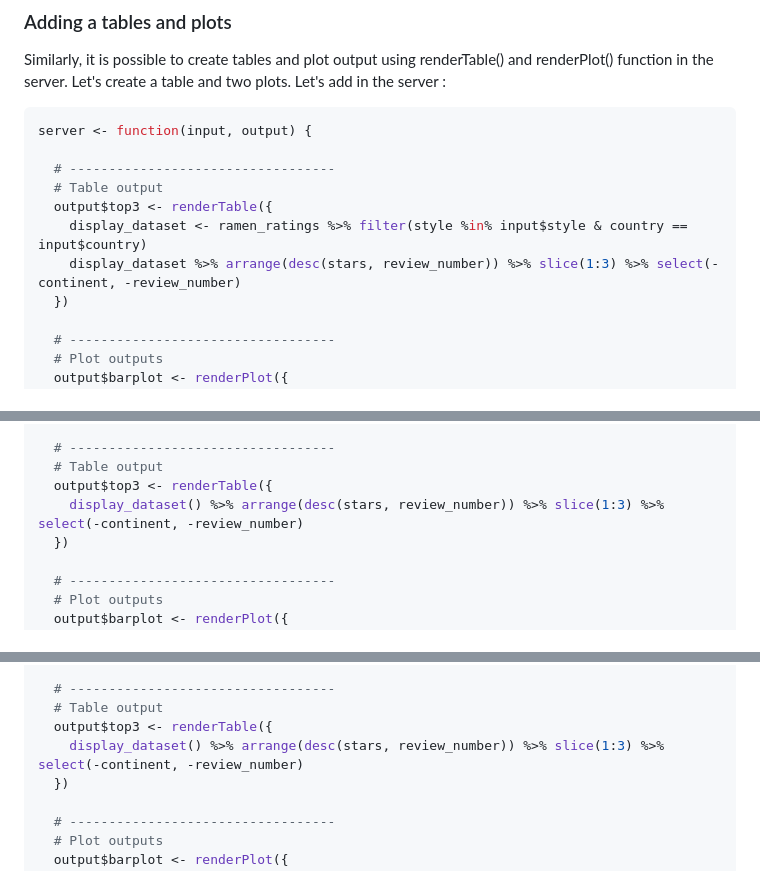
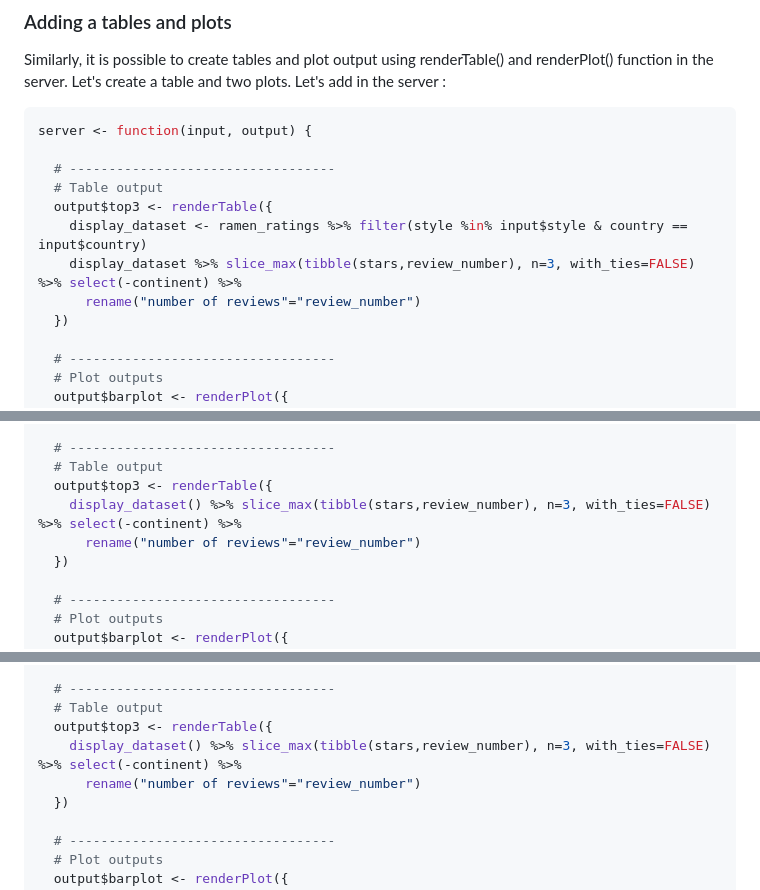
Before and after one commit to quadram-institute-bioscience/datasciencegroup, a Markdown page: 6_Intro_ShinyApps/Tutorial.md, 3 parts joined by grey strips. GitHub-like rendering.

```diff
--- a/6_Intro_ShinyApps/Tutorial.md
+++ b/6_Intro_ShinyApps/Tutorial.md
@@ -422,7 +422,8 @@ server <- function(input, output) {
   # Table output
   output$top3 <- renderTable({
     display_dataset <- ramen_ratings %>% filter(style %in% input$style & country == input$country)
-    display_dataset %>% arrange(desc(stars, review_number)) %>% slice(1:3) %>% select(-continent, -review_number)
+    display_dataset %>% slice_max(tibble(stars,review_number), n=3, with_ties=FALSE) %>% select(-continent) %>%
+      rename("number of reviews"="review_number")
   })
 
   # ----------------------------------
@@ -497,7 +498,8 @@ server <- function(input, output) {
   # ----------------------------------
   # Table output
   output$top3 <- renderTable({
-    display_dataset() %>% arrange(desc(stars, review_number)) %>% slice(1:3) %>% select(-continent, -review_number)
+    display_dataset() %>% slice_max(tibble(stars,review_number), n=3, with_ties=FALSE) %>% select(-continent) %>%
+      rename("number of reviews"="review_number")
   })
 
   # ----------------------------------
@@ -693,7 +695,8 @@ server <- function(input, output) {
   # ----------------------------------
   # Table output
   output$top3 <- renderTable({
-    display_dataset() %>% arrange(desc(stars, review_number)) %>% slice(1:3) %>% select(-continent, -review_number)
+    display_dataset() %>% slice_max(tibble(stars,review_number), n=3, with_ties=FALSE) %>% select(-continent) %>%
+      rename("number of reviews"="review_number")
   })
 
   # ----------------------------------
```
